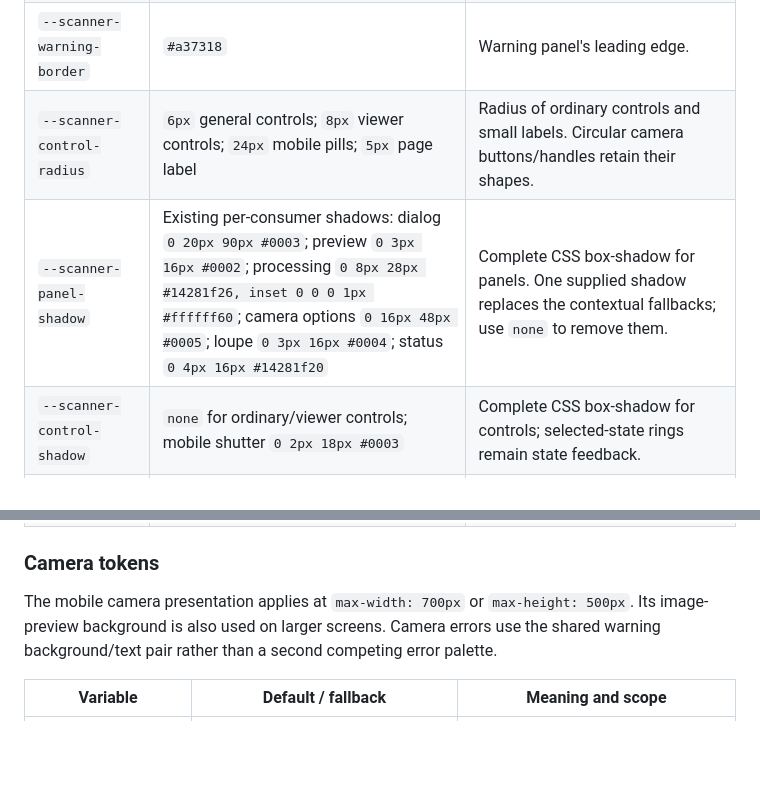
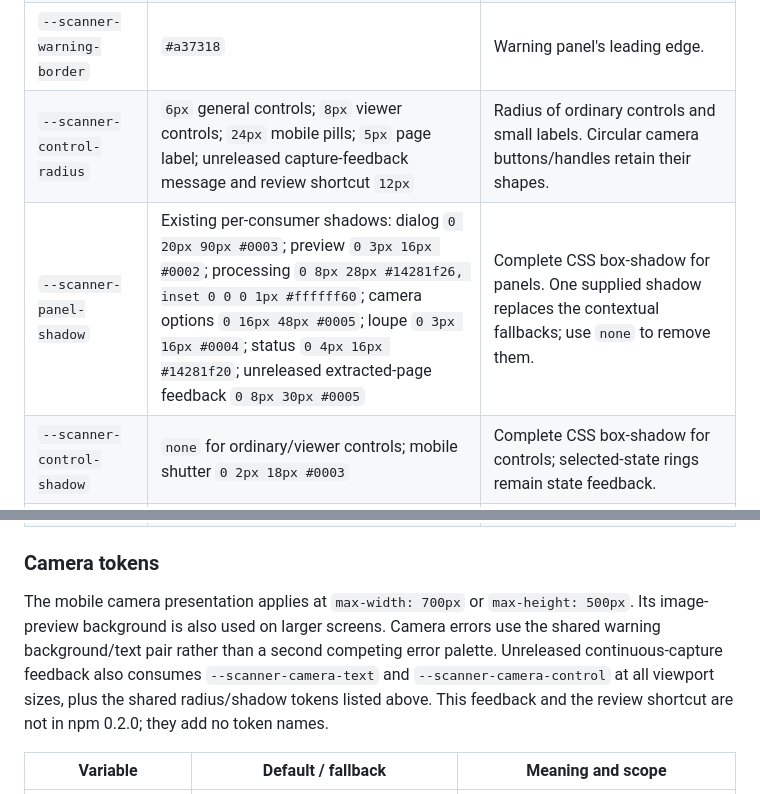
Before and after one commit to kbudisantoso/ktb.scanner, a Markdown page: docs/UI-THEMING.md, 2 parts joined by grey strips. Drawn GitHub-style; blank space fills up the shorter version.

Commit message:
docs(theming): describe continuous capture token consumers

```diff
--- a/docs/UI-THEMING.md
+++ b/docs/UI-THEMING.md
@@ -34,8 +34,8 @@ The original ten defaults are declared directly on `.scanner`, the dialog root.
 | `--scanner-primary-text` | `#fff` | Foreground on accent-filled primary controls and capture page badge. Allows a light accent with a dark foreground. |
 | `--scanner-warning-text` | General warning: `var(--scanner-text)`; camera: inherited text, or `#292518` in the mobile error panel | Foreground on warnings and camera errors. Set this explicitly with a custom warning background to keep every state consistent. |
 | `--scanner-warning-border` | `#a37318` | Warning panel's leading edge. |
-| `--scanner-control-radius` | `6px` general controls; `8px` viewer controls; `24px` mobile pills; `5px` page label | Radius of ordinary controls and small labels. Circular camera buttons/handles retain their shapes. |
-| `--scanner-panel-shadow` | Existing per-consumer shadows: dialog `0 20px 90px #0003`; preview `0 3px 16px #0002`; processing `0 8px 28px #14281f26, inset 0 0 0 1px #ffffff60`; camera options `0 16px 48px #0005`; loupe `0 3px 16px #0004`; status `0 4px 16px #14281f20` | Complete CSS box-shadow for panels. One supplied shadow replaces the contextual fallbacks; use `none` to remove them. |
+| `--scanner-control-radius` | `6px` general controls; `8px` viewer controls; `24px` mobile pills; `5px` page label; unreleased capture-feedback message and review shortcut `12px` | Radius of ordinary controls and small labels. Circular camera buttons/handles retain their shapes. |
+| `--scanner-panel-shadow` | Existing per-consumer shadows: dialog `0 20px 90px #0003`; preview `0 3px 16px #0002`; processing `0 8px 28px #14281f26, inset 0 0 0 1px #ffffff60`; camera options `0 16px 48px #0005`; loupe `0 3px 16px #0004`; status `0 4px 16px #14281f20`; unreleased extracted-page feedback `0 8px 30px #0005` | Complete CSS box-shadow for panels. One supplied shadow replaces the contextual fallbacks; use `none` to remove them. |
 | `--scanner-control-shadow` | `none` for ordinary/viewer controls; mobile shutter `0 2px 18px #0003` | Complete CSS box-shadow for controls; selected-state rings remain state feedback. |
 | `--scanner-panel-radius` | Existing per-panel `8px`, `10px`, `12px` or `16px` | Shared panel, menu, loupe and grouped-control corners. One supplied value replaces those per-consumer fallbacks. |
 | `--scanner-viewer-radius` | `10px` | ImageViewer workspace corners. |
@@ -46,7 +46,7 @@ The original ten defaults are declared directly on `.scanner`, the dialog root.
 
 ### Camera tokens
 
-The mobile camera presentation applies at `max-width: 700px` or `max-height: 500px`. Its image-preview background is also used on larger screens. Camera errors use the shared warning background/text pair rather than a second competing error palette.
+The mobile camera presentation applies at `max-width: 700px` or `max-height: 500px`. Its image-preview background is also used on larger screens. Camera errors use the shared warning background/text pair rather than a second competing error palette. Unreleased continuous-capture feedback also consumes `--scanner-camera-text` and `--scanner-camera-control` at all viewport sizes, plus the shared radius/shadow tokens listed above. This feedback and the review shortcut are not in npm 0.2.0; they add no token names.
 
 | Variable | Default / fallback | Meaning and scope |
 | --- | --- | --- |
```
